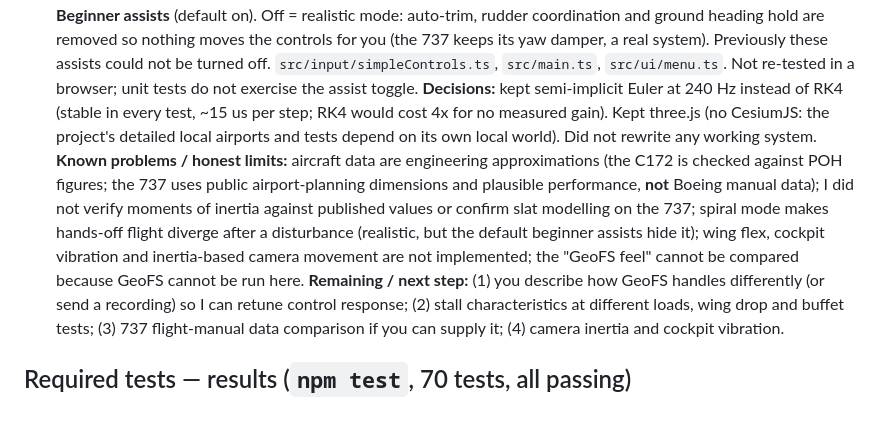
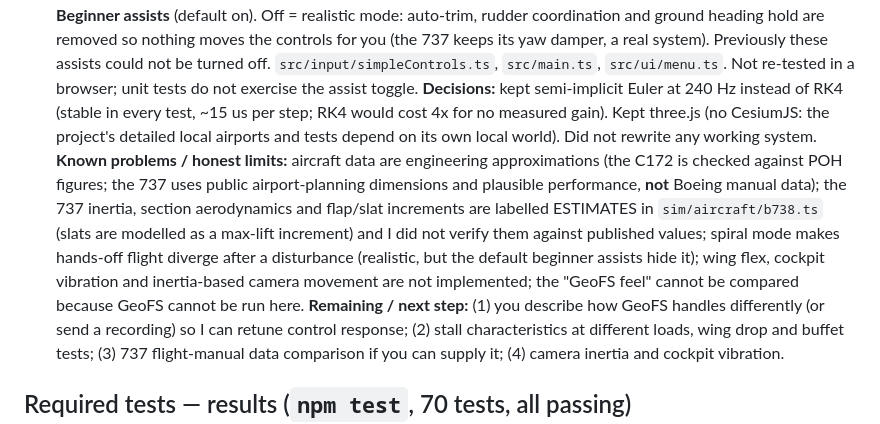
Before and after one commit to MHD241/JETVAULT-FS, a Markdown page: PROJECT_STATE.md, the part around the change. Drawn GitHub-style.

Commit message:
State: correct slat note
Co-Authored-By: Claude Sonnet 5.5 <noreply@anthropic.com>
Claude-Session: https://claude.ai/code/session_01PqYrbdDmQjgYRy3dKoHFne

```diff
--- a/PROJECT_STATE.md
+++ b/PROJECT_STATE.md
@@ -243,7 +243,7 @@ Files: `src/sim/marshal.ts`, `tests/marshal.test.ts`, `src/render/marshalFigure.
 - **I frame-rate independence:** a 25 s takeoff run advanced with 20, 60, 144 fps and jittery frame times differs by 0.00 m (the physics is deterministic on the fixed step).
 **Changes to the code:** new setting **Settings -> Controls -> Beginner assists** (default on). Off = realistic mode: auto-trim, rudder coordination and ground heading hold are removed so nothing moves the controls for you (the 737 keeps its yaw damper, a real system). Previously these assists could not be turned off. `src/input/simpleControls.ts`, `src/main.ts`, `src/ui/menu.ts`. Not re-tested in a browser; unit tests do not exercise the assist toggle.
 **Decisions:** kept semi-implicit Euler at 240 Hz instead of RK4 (stable in every test, ~15 us per step; RK4 would cost 4x for no measured gain). Kept three.js (no CesiumJS: the project's detailed local airports and tests depend on its own local world). Did not rewrite any working system.
-**Known problems / honest limits:** aircraft data are engineering approximations (the C172 is checked against POH figures; the 737 uses public airport-planning dimensions and plausible performance, **not** Boeing manual data); I did not verify moments of inertia against published values or confirm slat modelling on the 737; spiral mode makes hands-off flight diverge after a disturbance (realistic, but the default beginner assists hide it); wing flex, cockpit vibration and inertia-based camera movement are not implemented; the "GeoFS feel" cannot be compared because GeoFS cannot be run here.
+**Known problems / honest limits:** aircraft data are engineering approximations (the C172 is checked against POH figures; the 737 uses public airport-planning dimensions and plausible performance, **not** Boeing manual data); the 737 inertia, section aerodynamics and flap/slat increments are labelled ESTIMATES in `sim/aircraft/b738.ts` (slats are modelled as a max-lift increment) and I did not verify them against published values; spiral mode makes hands-off flight diverge after a disturbance (realistic, but the default beginner assists hide it); wing flex, cockpit vibration and inertia-based camera movement are not implemented; the "GeoFS feel" cannot be compared because GeoFS cannot be run here.
 **Remaining / next step:** (1) you describe how GeoFS handles differently (or send a recording) so I can retune control response; (2) stall characteristics at different loads, wing drop and buffet tests; (3) 737 flight-manual data comparison if you can supply it; (4) camera inertia and cockpit vibration.
 
 ## Required tests — results (`npm test`, 70 tests, all passing)
```
